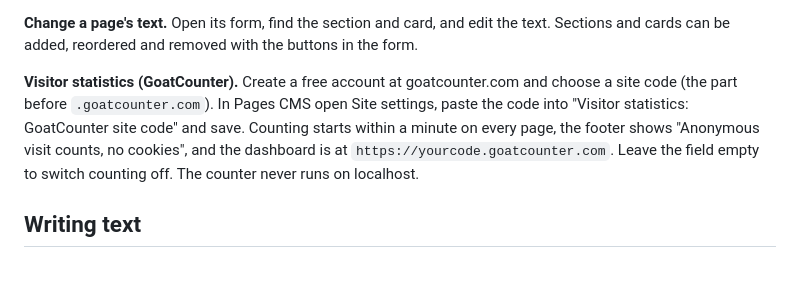
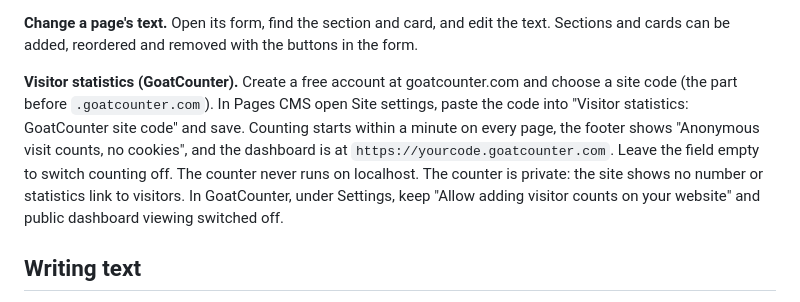
Before and after one commit to hhdonglo/hhdonglo.github.io, a Markdown page: EDITING.md, the part around the change. GitHub-like rendering; blank space fills up the shorter version.

Commit message:
EDITING: keep GoatCounter statistics private
Co-Authored-By: Claude Sonnet 5.5 <noreply@anthropic.com>
Claude-Session: https://claude.ai/code/session_015tJeZgR2MiLHhgBek5YGbt

```diff
--- a/EDITING.md
+++ b/EDITING.md
@@ -54,7 +54,7 @@ The **Media** tab uploads files: lecture PDFs (PHYS 143, PHYS 105), the CV PDF a
 
 **Change a page's text.** Open its form, find the section and card, and edit the text. Sections and cards can be added, reordered and removed with the buttons in the form.
 
-**Visitor statistics (GoatCounter).** Create a free account at goatcounter.com and choose a site code (the part before `.goatcounter.com`). In Pages CMS open Site settings, paste the code into "Visitor statistics: GoatCounter site code" and save. Counting starts within a minute on every page, the footer shows "Anonymous visit counts, no cookies", and the dashboard is at `https://yourcode.goatcounter.com`. Leave the field empty to switch counting off. The counter never runs on localhost.
+**Visitor statistics (GoatCounter).** Create a free account at goatcounter.com and choose a site code (the part before `.goatcounter.com`). In Pages CMS open Site settings, paste the code into "Visitor statistics: GoatCounter site code" and save. Counting starts within a minute on every page, the footer shows "Anonymous visit counts, no cookies", and the dashboard is at `https://yourcode.goatcounter.com`. Leave the field empty to switch counting off. The counter never runs on localhost. The counter is private: the site shows no number or statistics link to visitors. In GoatCounter, under Settings, keep "Allow adding visitor counts on your website" and public dashboard viewing switched off.
 
 ## Writing text
 
```
